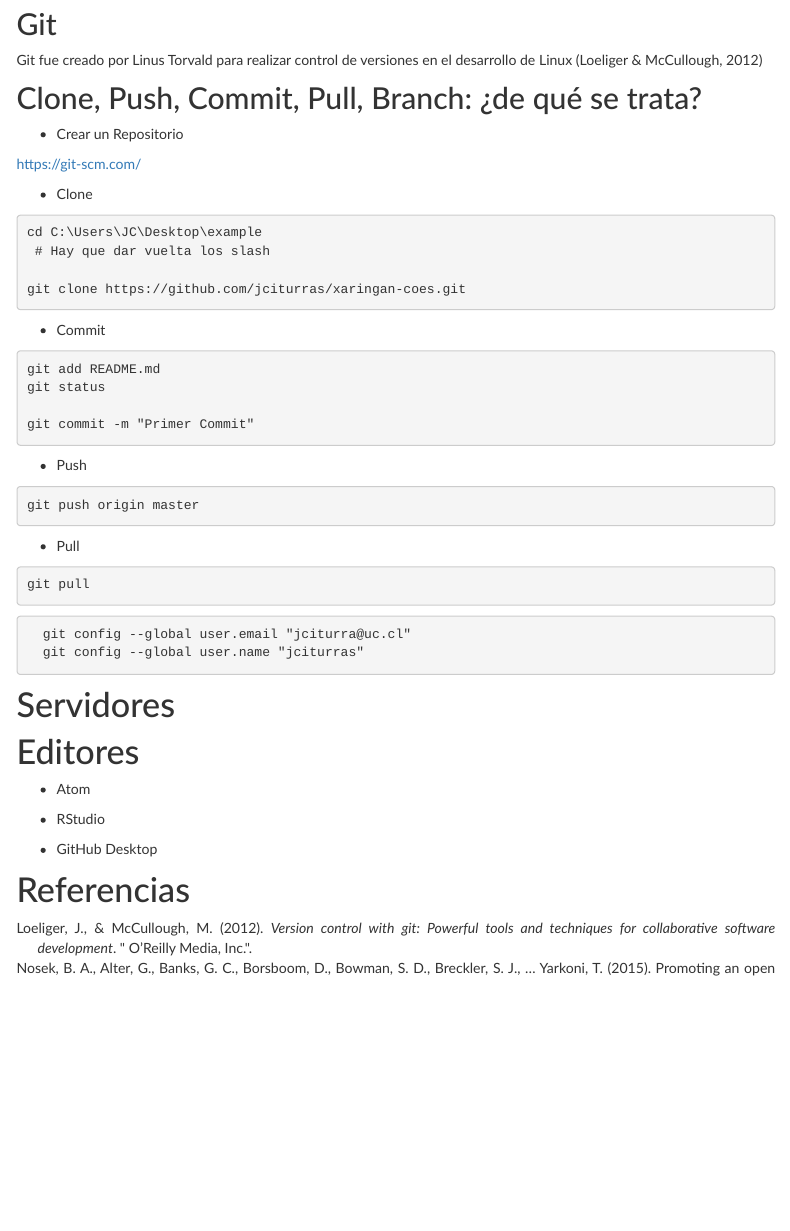
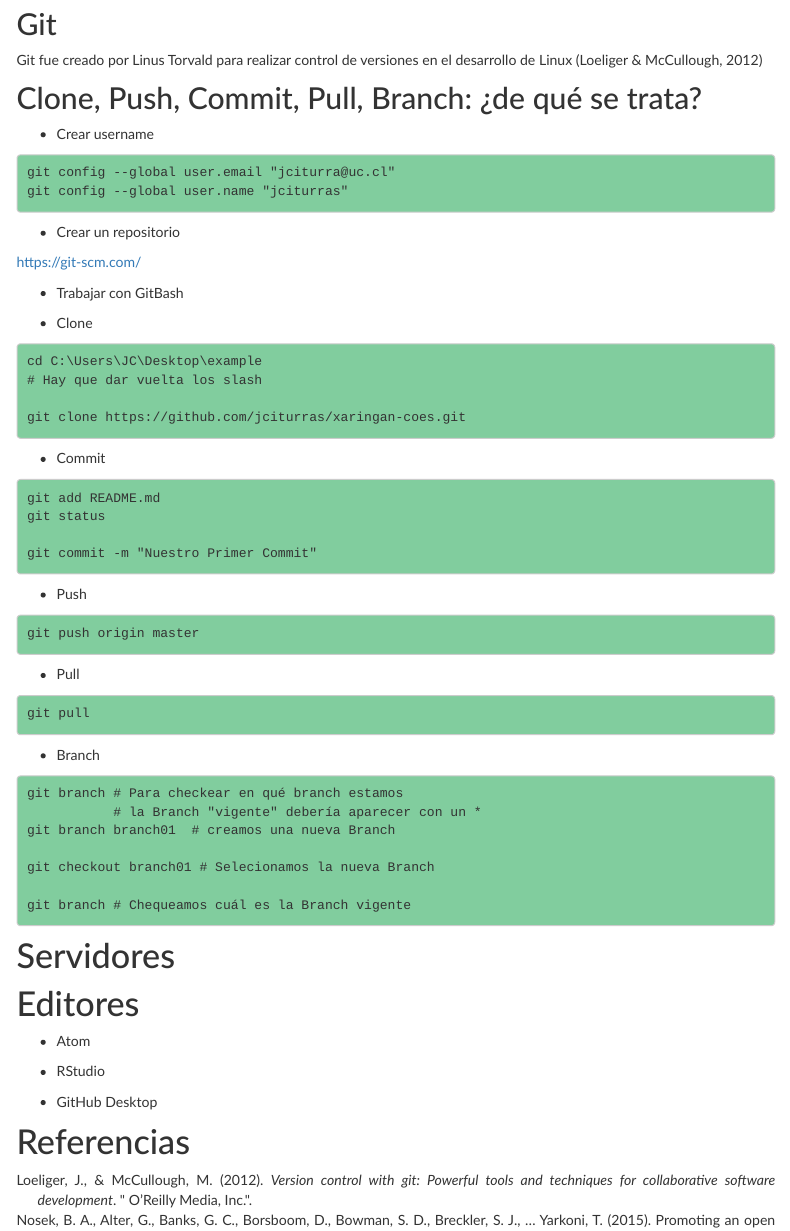
Before and after one commit to jciturras/opscoes.github.io, an R Markdown document (version_control_github.Rmd): the page in a window 1100 px wide, from 320 px down. Rendered offline with R 4.5, knitr and Pandoc, with nearby package versions; the code chunks are not run, so their results and figures are left out; a font, style sheet, LaTeX package, included part or bibliography that could not be used is replaced or left out; menus at the side of the page are left out.

Commit message:
update27sept

````diff
--- a/version_control_github.Rmd
+++ b/version_control_github.Rmd
@@ -27,17 +27,26 @@
 ## Clone, Push, Commit, Pull, Branch: ¿de qué se trata?
 
 
-* Crear un Repositorio
+* Crear username
 
 
+```{git}
+git config --global user.email "jciturra@uc.cl"
+git config --global user.name "jciturras"
+```
+
+* Crear un repositorio
 
 [https://git-scm.com/](Git)
+
+
+* Trabajar con GitBash
 
 * Clone
 
 ```{git}
 cd C:\Users\JC\Desktop\example
- # Hay que dar vuelta los slash
+# Hay que dar vuelta los slash
 
 git clone https://github.com/jciturras/xaringan-coes.git
 ```
@@ -48,7 +57,7 @@
 git add README.md
 git status
 
-git commit -m "Primer Commit"
+git commit -m "Nuestro Primer Commit"
 ```
 
 
@@ -65,11 +74,20 @@
 git pull
 ```
 
+* Branch
 
 ```{git}
-  git config --global user.email "jciturra@uc.cl"
-  git config --global user.name "jciturras"
+git branch # Para checkear en qué branch estamos
+           # la Branch "vigente" debería aparecer con un *
+git branch branch01  # creamos una nueva Branch
+
+git checkout branch01 # Selecionamos la nueva Branch
+
+git branch # Chequeamos cuál es la Branch vigente
+
+
 ```
+
 
 # Servidores
 
````
Also changed, not shown: juitsa-theme.css (+16 -0 lines), version_control_github.html.
